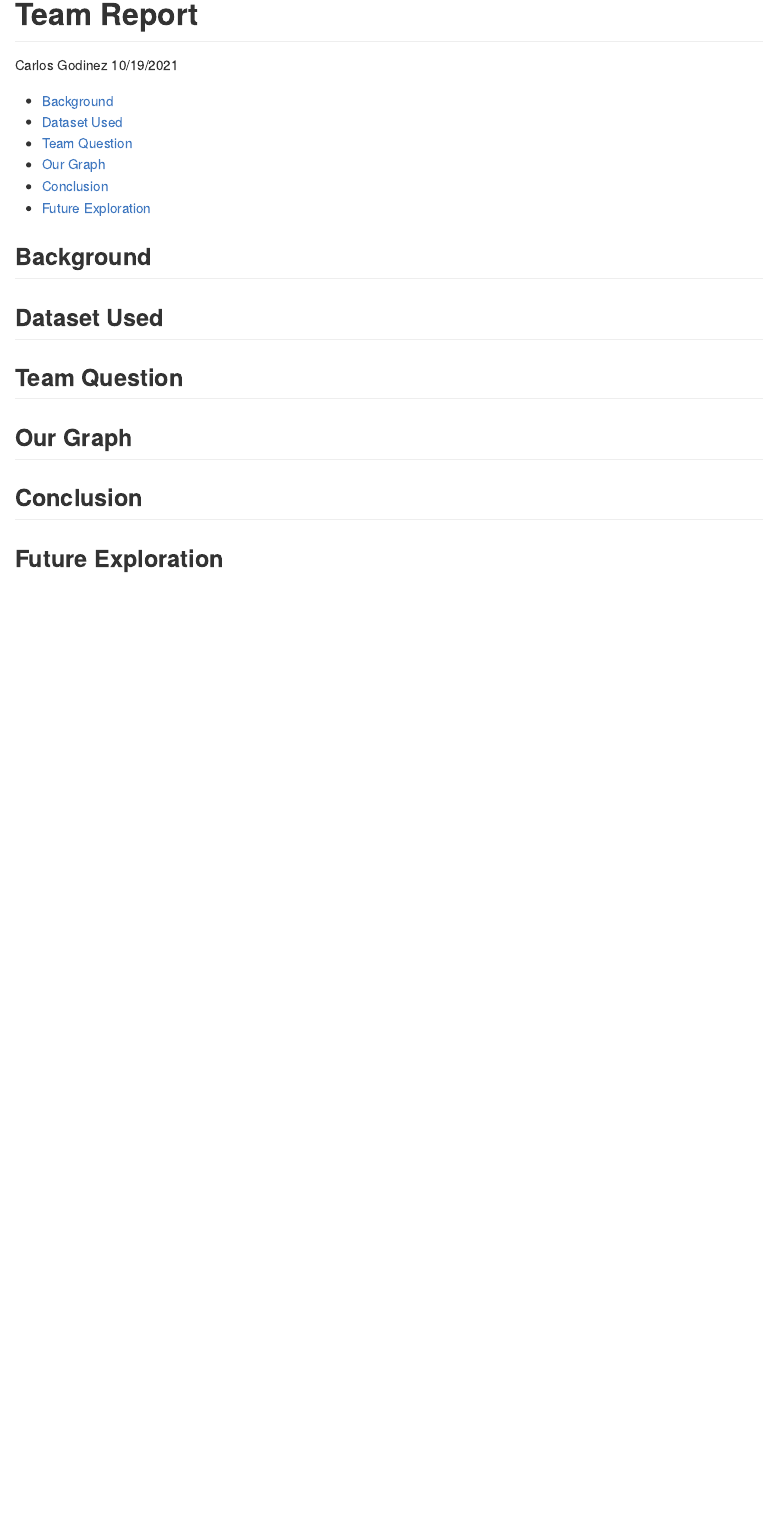
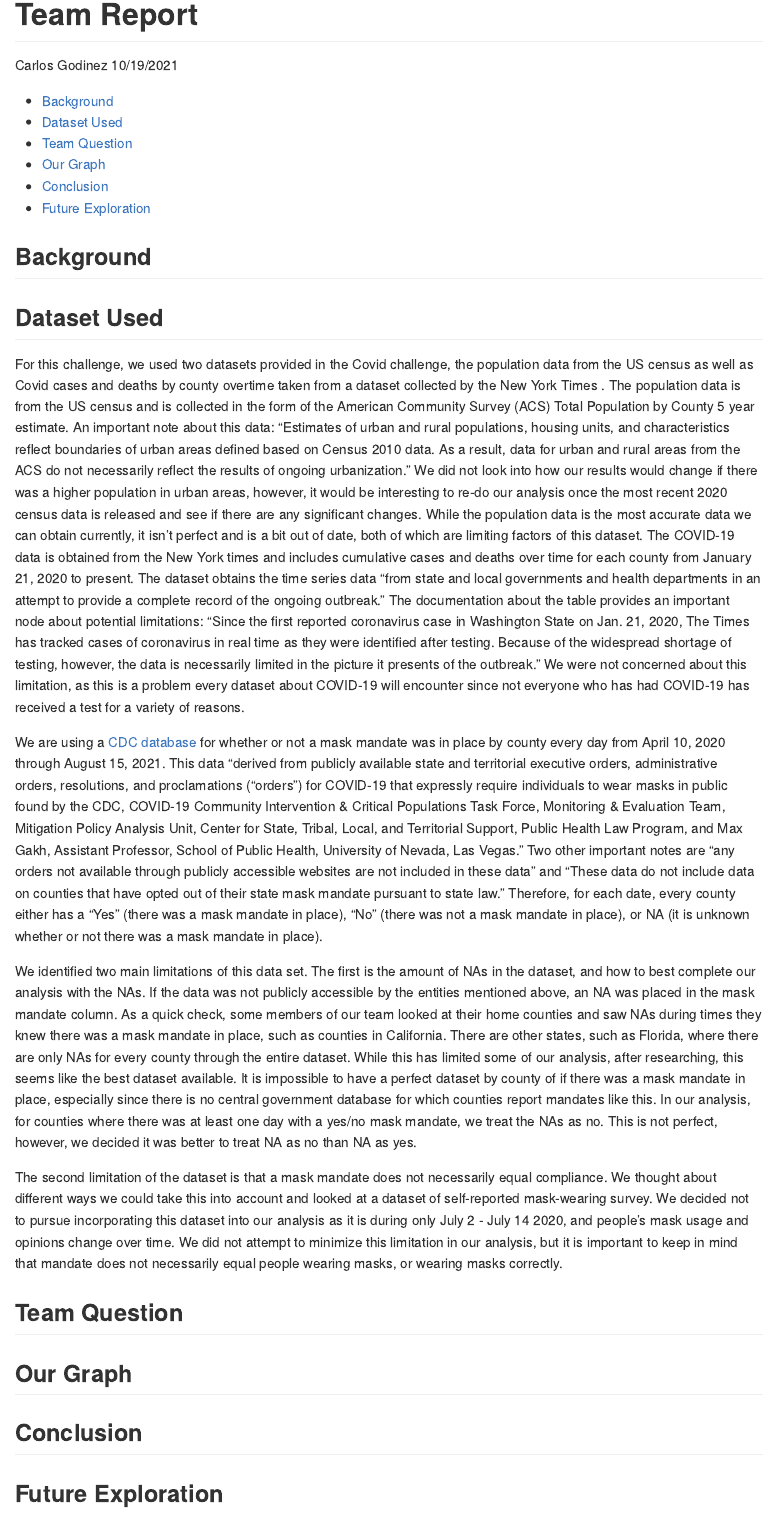
Before and after one commit to sam-coleman/covid-project, an R Markdown document (Team Report.Rmd): the page in a window 1100 px wide, from its top. Rendered offline with R 4.5, knitr and Pandoc, with nearby package versions.

Commit message:
Update Team Report.Rmd
push report updating

```diff
--- a/Team Report.Rmd
+++ b/Team Report.Rmd
@@ -12,11 +12,28 @@ output:
 
 ## Dataset Used
 
+For this challenge, we used two datasets provided in the Covid challenge, the population data from the US census  as well as Covid cases and deaths by county overtime taken from a dataset collected by the New York Times . The population data is from the US census and is collected in the form of the American Community Survey (ACS) Total Population by County 5 year estimate. An important note about this data: “Estimates of urban and rural populations, housing units, and characteristics reflect boundaries of urban areas defined based on Census 2010 data. As a result, data for urban and rural areas from the ACS do not necessarily reflect the results of ongoing urbanization.” We did not look into how our results would change if there was a higher population in urban areas, however, it would be interesting to re-do our analysis once the most recent 2020 census data is released and see if there are any significant changes. While the population data is the most accurate data we can obtain currently, it isn’t perfect and is a bit out of date, both of which are limiting factors of this dataset. The COVID-19 data is obtained from the New York times and includes cumulative cases and deaths over time for each county from January 21, 2020 to present.  The dataset obtains the time series data “from state and local governments and health departments in an attempt to provide a complete record of the ongoing outbreak.” The documentation about the table provides an important node about potential limitations: “Since the first reported coronavirus case in Washington State on Jan. 21, 2020, The Times has tracked cases of coronavirus in real time as they were identified after testing. Because of the widespread shortage of testing, however, the data is necessarily limited in the picture it presents of the outbreak.”  We were not concerned about this limitation, as this is a problem every dataset about COVID-19 will encounter since not everyone who has had COVID-19 has received a test for a variety of reasons.
+
+We are using a [CDC database](https://data.cdc.gov/Policy-Surveillance/U-S-State-and-Territorial-Public-Mask-Mandates-Fro/62d6-pm5i) for whether or not a mask mandate was in place by county every day from April 10, 2020 through August 15, 2021. This data “derived from publicly available state and territorial executive orders, administrative orders, resolutions, and proclamations (“orders”) for COVID-19 that expressly require individuals to wear masks in public found by the CDC, COVID-19 Community Intervention & Critical Populations Task Force, Monitoring & Evaluation Team, Mitigation Policy Analysis Unit, Center for State, Tribal, Local, and Territorial Support, Public Health Law Program, and Max Gakh, Assistant Professor, School of Public Health, University of Nevada, Las Vegas.” Two other important notes are “any orders not available through publicly accessible websites are not included in these data” and “These data do not include data on counties that have opted out of their state mask mandate pursuant to state law.” Therefore, for each date, every county either has a “Yes” (there was a mask mandate in place), “No” (there was not a mask mandate in place), or NA (it is unknown whether or not there was a mask mandate in place).
+
+We identified two main limitations of this data set. The first is the amount of NAs in the dataset, and how to best complete our analysis with the NAs. If the data was not publicly accessible by the entities mentioned above, an NA was placed in the mask mandate column. As a quick check, some members of our team looked at their home counties and saw NAs during times they knew there was a mask mandate in place, such as counties in California. There are other states, such as Florida, where there are only NAs for every county through the entire dataset. While this has limited some of our analysis, after researching, this seems like the best dataset available. It is impossible to have a perfect dataset by county of if there was a mask mandate in place, especially since there is no central government database for which counties report mandates like this. In our analysis, for counties where there was at least one day with a yes/no mask mandate, we treat the NAs as no. This is not perfect, however, we decided it was better to treat NA as no than NA as yes.
+
+The second limitation of the dataset is that a mask mandate does not necessarily equal compliance. We thought about different ways we could take this into account and looked at a dataset of self-reported mask-wearing survey. We decided not to pursue incorporating this dataset into our analysis as it is during only July 2 - July 14 2020, and people’s mask usage and opinions change over time. We did not attempt to minimize this limitation in our analysis, but it is important to keep in mind that mandate does not necessarily equal people wearing masks, or wearing masks correctly.
+
+
 
 ## Team Question
 
+
+
 ## Our Graph
+
+
+
 
 ## Conclusion
 
+
+
+
 ## Future Exploration
```
